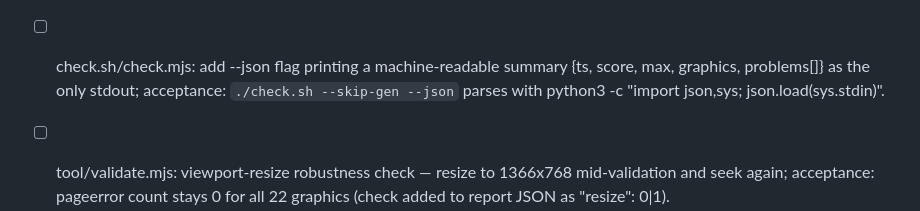
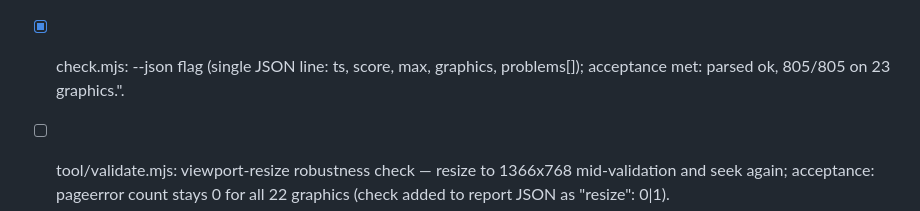
Before and after one commit to theodufort/motion-graphics, a Markdown page: IMPROVEMENTS.md, the part around the change. Rendered like a GitHub page.

Commit message:
close --json item

```diff
--- a/IMPROVEMENTS.md
+++ b/IMPROVEMENTS.md
@@ -46,10 +46,9 @@
   AIMD, LSM-tree compaction, circuit breaker half-open probing);
   acceptance: 15 lines with 2 smoke, `node tool/bench.mjs` prints
   BENCH: N/15.
-- [ ] check.sh/check.mjs: add --json flag printing a machine-readable
-  summary {ts, score, max, graphics, problems[]} as the only stdout;
-  acceptance: `./check.sh --skip-gen --json` parses with
-  python3 -c "import json,sys; json.load(sys.stdin)".
+- [x] check.mjs: --json flag (single JSON line: ts, score, max,
+  graphics, problems[]); acceptance met: parsed ok, 805/805 on 23
+  graphics.".
 - [ ] tool/validate.mjs: viewport-resize robustness check — resize to
   1366x768 mid-validation and seek again; acceptance: pageerror count
   stays 0 for all 22 graphics (check added to report JSON as
```
